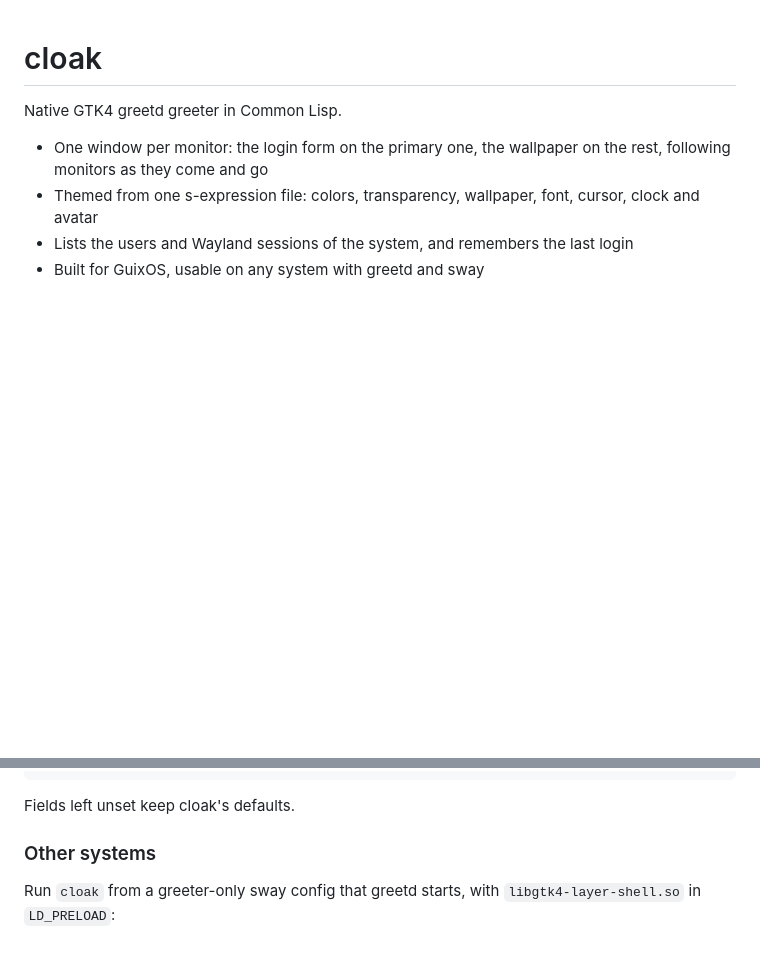
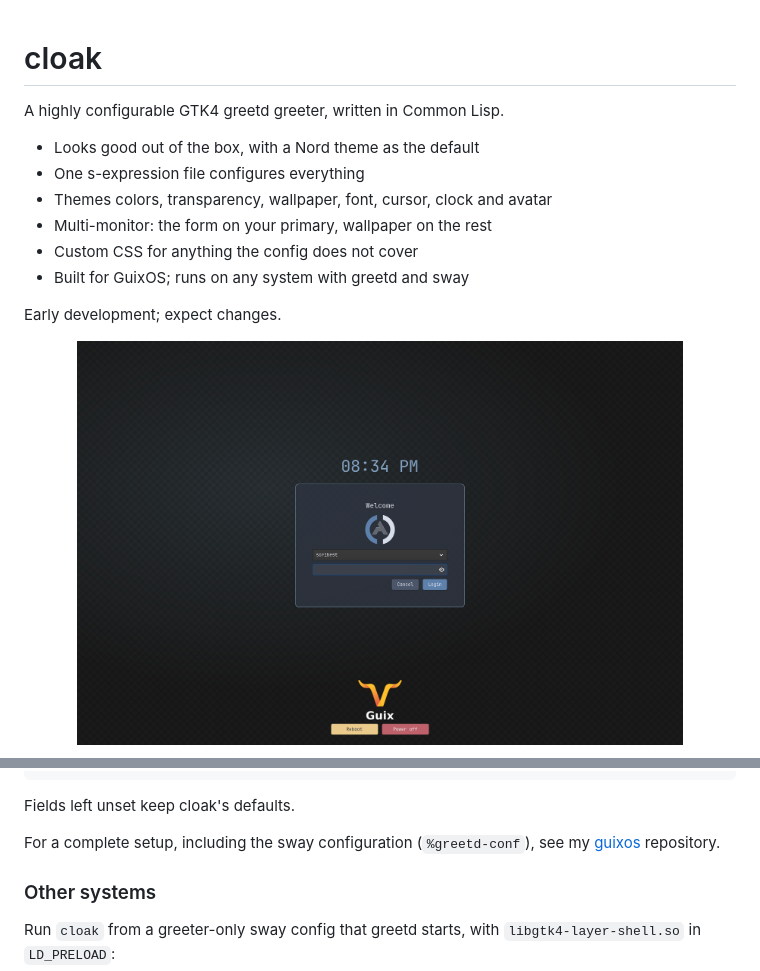
Before and after one commit to logoraz/cloak, a Markdown page: README.md, 2 parts joined by grey strips. Rendered like a GitHub page; pictures changed too: docs/screenshots/cloak.png (added); blank space fills up the shorter version.

Commit message:
docs (readme): add screenshots and set the 0.6.0 guix hash

````diff
--- a/README.md
+++ b/README.md
@@ -1,12 +1,20 @@
 # cloak
 
-Native GTK4 greetd greeter in Common Lisp.
 
-- One window per monitor: the login form on the primary one, the
-  wallpaper on the rest, following monitors as they come and go
-- Themed from one s-expression file: colors, transparency, wallpaper,
-  font, cursor, clock and avatar
-- Lists the users and Wayland sessions of the system, and remembers the
-  last login
-- Built for GuixOS, usable on any system with greetd and sway
+A highly configurable GTK4 greetd greeter, written in Common Lisp.
 
+ - Looks good out of the box, with a Nord theme as the default
+ - One s-expression file configures everything
+ - Themes colors, transparency, wallpaper, font, cursor, clock and avatar
+ - Multi-monitor: the form on your primary, wallpaper on the rest
+ - Custom CSS for anything the config does not cover
+ - Built for GuixOS; runs on any system with greetd and sway
+
+Early development; expect changes.
+
+
+<p align="center">
+  <img src="docs/screenshots/cloak.png"
+       width="85%" vspace="15" align="absmiddle" />
+</p>
+
@@ -53,6 +65,10 @@ Then use the service in your operating system:
 ```
 
 Fields left unset keep cloak's defaults.
+
+For a complete setup, including the sway configuration
+(`%greetd-conf`), see my [guixos](https://codeberg.org/logoraz/guixos)
+repository.
 
 ### Other systems
 
````
Also changed, not shown: other parts of README.md (+9 -0 lines), docs/screenshots/cloak-error.png (added), 2 other files.
